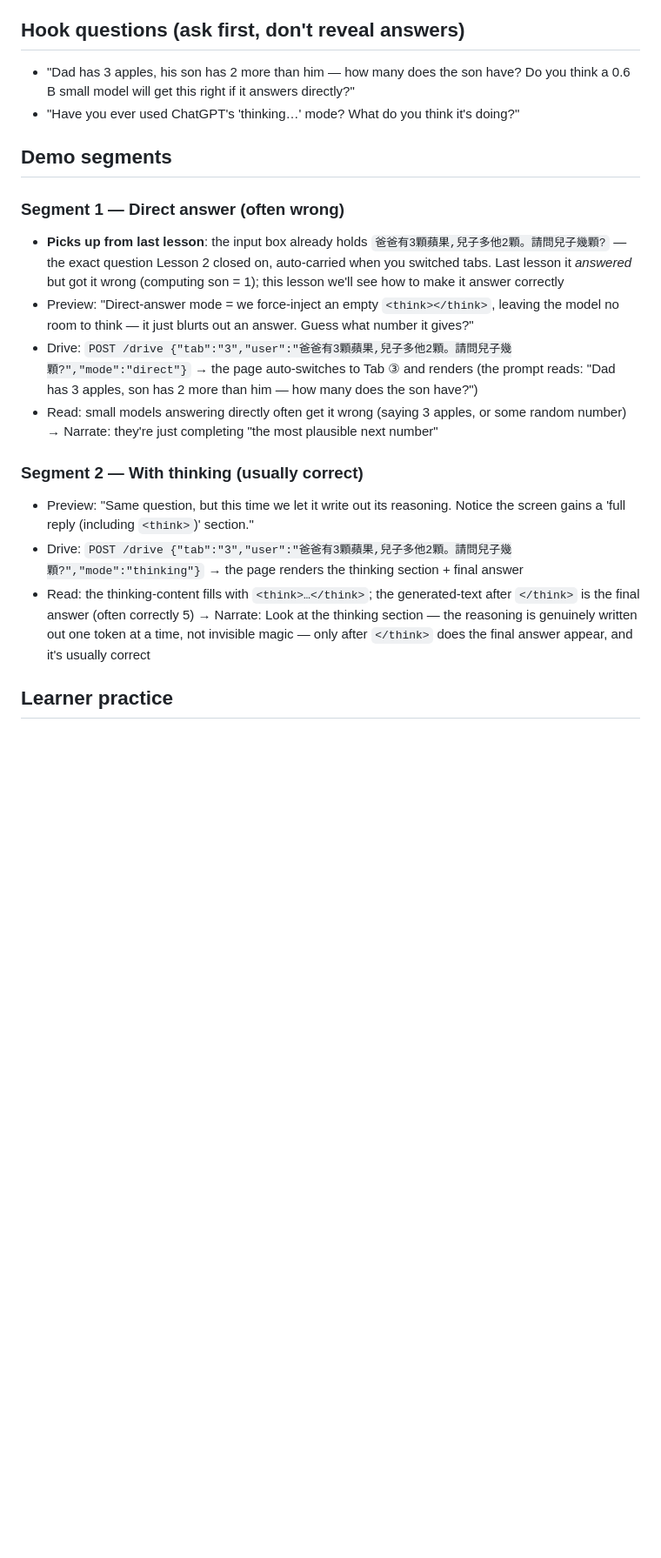
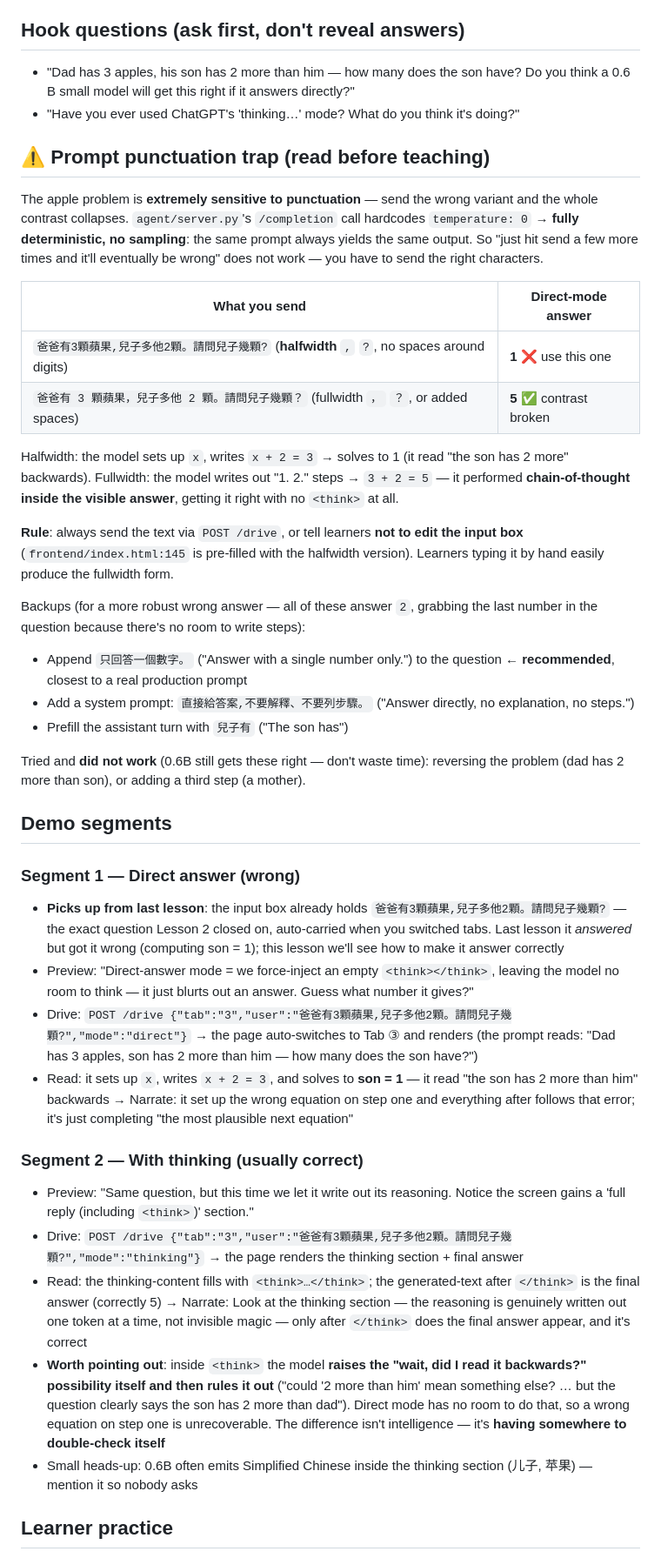
Before and after one commit to NatChung/llm-no-magic, a Markdown page: teaching/lesson-3-reasoning.md, the part around the change. Shown at 87% size. GitHub-like rendering; blank space fills up the shorter version.

```diff
--- a/teaching/lesson-3-reasoning.md
+++ b/teaching/lesson-3-reasoning.md
@@ -11,18 +11,50 @@
 - "Dad has 3 apples, his son has 2 more than him — how many does the son have? Do you think a 0.6 B small model will get this right if it answers directly?"
 - "Have you ever used ChatGPT's 'thinking…' mode? What do you think it's doing?"
 
+## ⚠️ Prompt punctuation trap (read before teaching)
+
+The apple problem is **extremely sensitive to punctuation** — send the wrong variant and the
+whole contrast collapses. `agent/server.py`'s `/completion` call hardcodes `temperature: 0`
+→ **fully deterministic, no sampling**: the same prompt always yields the same output. So
+"just hit send a few more times and it'll eventually be wrong" does not work — you have to
+send the right characters.
+
+| What you send | Direct-mode answer |
+|---|---|
+| `爸爸有3顆蘋果,兒子多他2顆。請問兒子幾顆?` (**halfwidth** `,` `?`, no spaces around digits) | **1** ❌ use this one |
+| `爸爸有 3 顆蘋果，兒子多他 2 顆。請問兒子幾顆？` (fullwidth `，` `？`, or added spaces) | **5** ✅ contrast broken |
+
+Halfwidth: the model sets up `x`, writes `x + 2 = 3` → solves to 1 (it read "the son has 2
+more" backwards). Fullwidth: the model writes out "1. 2." steps → `3 + 2 = 5` — it performed
+**chain-of-thought inside the visible answer**, getting it right with no `<think>` at all.
+
+**Rule**: always send the text via `POST /drive`, or tell learners **not to edit the input
+box** (`frontend/index.html:145` is pre-filled with the halfwidth version). Learners typing
+it by hand easily produce the fullwidth form.
+
+Backups (for a more robust wrong answer — all of these answer `2`, grabbing the last number
+in the question because there's no room to write steps):
+- Append `只回答一個數字。` ("Answer with a single number only.") to the question ← **recommended**, closest to a real production prompt
+- Add a system prompt: `直接給答案,不要解釋、不要列步驟。` ("Answer directly, no explanation, no steps.")
+- Prefill the assistant turn with `兒子有` ("The son has")
+
+Tried and **did not work** (0.6B still gets these right — don't waste time): reversing the
+problem (dad has 2 more than son), or adding a third step (a mother).
+
 ## Demo segments
 
-### Segment 1 — Direct answer (often wrong)
+### Segment 1 — Direct answer (wrong)
 - **Picks up from last lesson**: the input box already holds `爸爸有3顆蘋果,兒子多他2顆。請問兒子幾顆?` — the exact question Lesson 2 closed on, auto-carried when you switched tabs. Last lesson it *answered* but got it wrong (computing son = 1); this lesson we'll see how to make it answer correctly
 - Preview: "Direct-answer mode = we force-inject an empty `<think></think>`, leaving the model no room to think — it just blurts out an answer. Guess what number it gives?"
 - Drive: `POST /drive {"tab":"3","user":"爸爸有3顆蘋果,兒子多他2顆。請問兒子幾顆?","mode":"direct"}` → the page auto-switches to Tab ③ and renders (the prompt reads: "Dad has 3 apples, son has 2 more than him — how many does the son have?")
-- Read: small models answering directly often get it wrong (saying 3 apples, or some random number) → Narrate: they're just completing "the most plausible next number"
+- Read: it sets up `x`, writes `x + 2 = 3`, and solves to **son = 1** — it read "the son has 2 more than him" backwards → Narrate: it set up the wrong equation on step one and everything after follows that error; it's just completing "the most plausible next equation"
 
 ### Segment 2 — With thinking (usually correct)
 - Preview: "Same question, but this time we let it write out its reasoning. Notice the screen gains a 'full reply (including `<think>`)' section."
 - Drive: `POST /drive {"tab":"3","user":"爸爸有3顆蘋果,兒子多他2顆。請問兒子幾顆?","mode":"thinking"}` → the page renders the thinking section + final answer
-- Read: the thinking-content fills with `<think>…</think>`; the generated-text after `</think>` is the final answer (often correctly 5) → Narrate: Look at the thinking section — the reasoning is genuinely written out one token at a time, not invisible magic — only after `</think>` does the final answer appear, and it's usually correct
+- Read: the thinking-content fills with `<think>…</think>`; the generated-text after `</think>` is the final answer (correctly 5) → Narrate: Look at the thinking section — the reasoning is genuinely written out one token at a time, not invisible magic — only after `</think>` does the final answer appear, and it's correct
+- **Worth pointing out**: inside `<think>` the model **raises the "wait, did I read it backwards?" possibility itself and then rules it out** ("could '2 more than him' mean something else? … but the question clearly says the son has 2 more than dad"). Direct mode has no room to do that, so a wrong equation on step one is unrecoverable. The difference isn't intelligence — it's **having somewhere to double-check itself**
+- Small heads-up: 0.6B often emits Simplified Chinese inside the thinking section (儿子, 苹果) — mention it so nobody asks
 
 ## Learner practice
 Have learners change the numbers (dad has 7 apples, son has 3 fewer…) and run both modes; experience how thinking is slower but more reliable.
```
Also changed, not shown: teaching/lesson-3-reasoning.zh-TW.md (+33 -3 lines).
